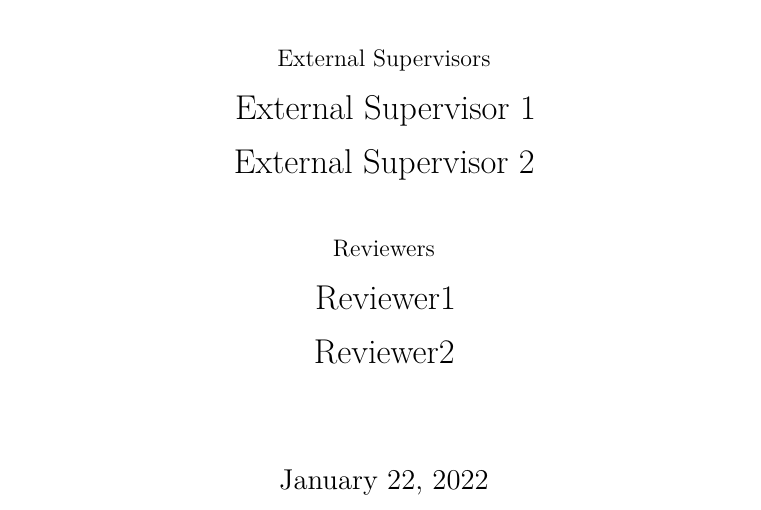
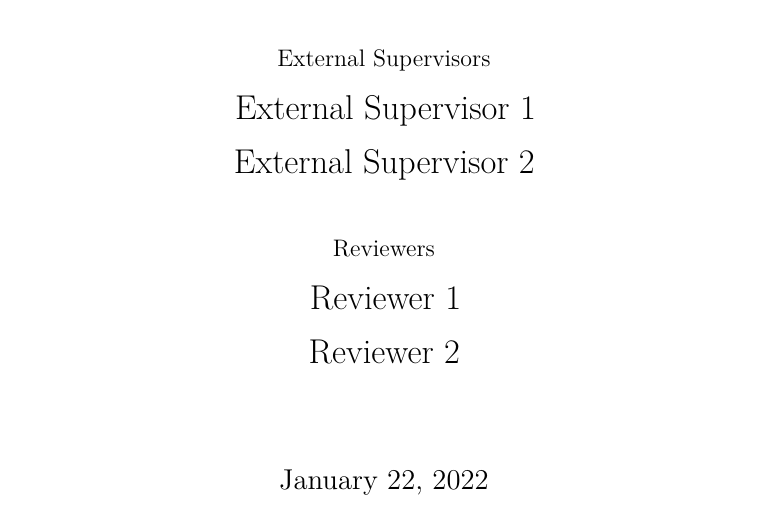
Before and after one commit to iai-group/template-thesis-msc, a LaTeX thesis (msc/msc-thesis.tex, which reads uis-thesis.cls): part of page 3 of 25, cut so that both start at the same text. Compiled offline with pdfLaTeX.

Commit message:
Updates from Overleaf

```diff
--- a/uis-thesis.cls
+++ b/uis-thesis.cls
@@ -149,32 +149,6 @@
 \examiner    {}
 \degree      {}
 \authors     {}
-\university  {\texorpdfstring{\href{http://www.cs.uni-saarland.de/}
-                {\Large Universit\"at des Saarlandes, FR Informatik \\
-      Max-Planck-Institut f\"ur Informatik, AG\,5}}
-                {\Large Universit\"at des Saarlandes, FR Informatik \\
-      Max-Planck-Institut f\"ur Informatik, AG\,5}}
-\UNIVERSITY  {\texorpdfstring{\href{http://www.cs.uni-saarland.de/}
-                {Universit\"at des Saarlandes}}
-                {Universit\"at des Saarlandes}}
-\department  {\texorpdfstring{\href{http://www.mpi-inf.mpg.de/departments/d5/index.html}
-                {Max-Planck-Institut f\"ur Informatik, AG\,5}}
-                {Max-Planck-Institut f\"ur Informatik, AG\,5}}
-\DEPARTMENT  {\texorpdfstring{\href{http://www.mpi-inf.mpg.de/departments/d5/index.html}
-                {Max-Planck-Institut f\"ur Informatik, AG\,5}}
-                {Max-Planck-Institut f\"ur Informatik, AG\,5}}
-\group       {\texorpdfstring{\href{Research Group Web Site URL Here (include http://)}
-                {Research Group Name}}
-                {Research Group Name}}
-\GROUP       {\texorpdfstring{\href{Research Group Web Site URL Here (include http://)}
-                {RESEARCH GROUP NAME (IN BLOCK CAPITALS)}}
-                {RESEARCH GROUP NAME (IN BLOCK CAPITALS)}}
-\faculty     {\texorpdfstring{\href{Faculty Web Site URL Here (include http://)}
-                {Faculty Name}}
-                {Faculty Name}}
-\FACULTY     {\texorpdfstring{\href{Faculty Web Site URL Here (include http://)}
-                {FACULTY NAME (IN BLOCK CAPITALS)}}
-                {FACULTY NAME (IN BLOCK CAPITALS)}}
 \addresses   {}
 \subject     {}
 \keywords    {}
@@ -261,8 +235,8 @@
       \bigskip
       \bigskip
       {\large Reviewers \par}
-      {\LARGE Reviewer1 \par}
-      {\LARGE Reviewer2 \par}
+      {\LARGE Reviewer 1 \par}
+      {\LARGE Reviewer 2 \par}
       {\LARGE \par}
 
       %\vfill
```
Also changed, not shown: msc/msc-thesis.tex (+0 -2 lines).
